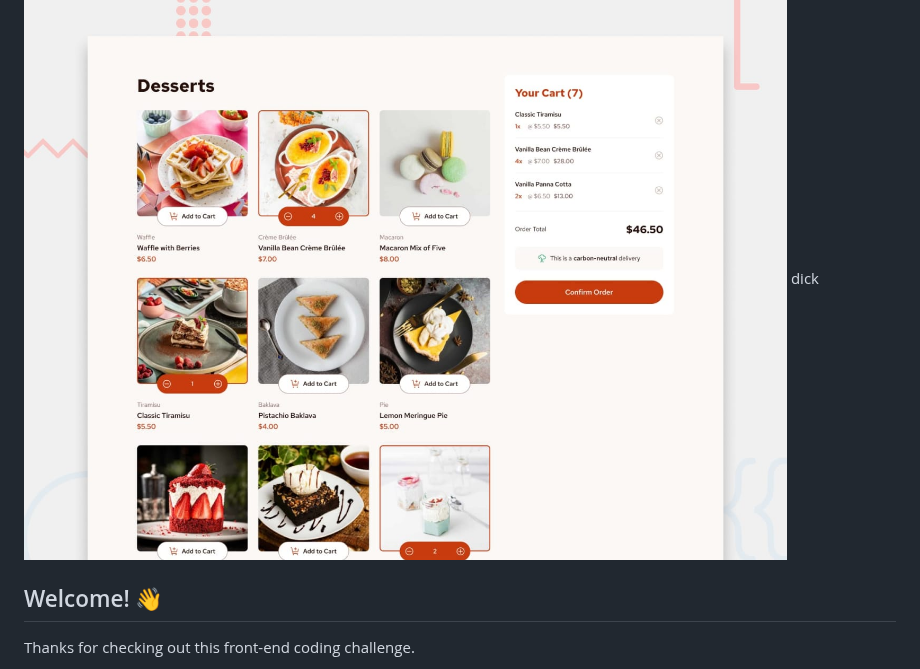
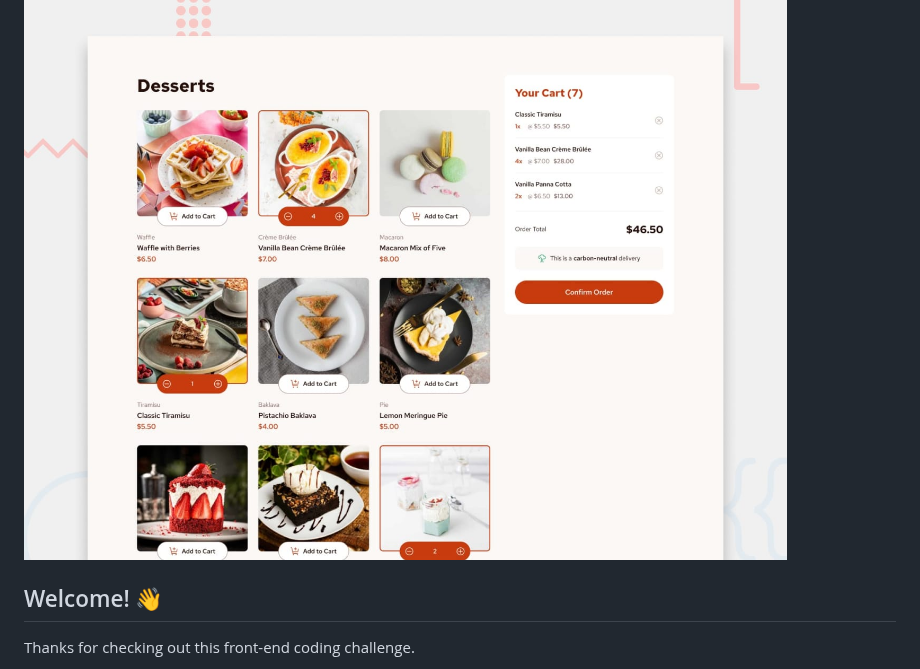
Before and after one commit to Starist-tech/product-list-with-cart, a Markdown page: README.md, the part around the change. Rendered like a GitHub page.

```diff
--- a/README.md
+++ b/README.md
@@ -1,7 +1,6 @@
 #Frontend Mentor - Product list with cart
 
 ![Design preview for the Product list with cart coding challenge](./preview.jpg)
-dick
 ## Welcome! 👋
 
 Thanks for checking out this front-end coding challenge.
```
